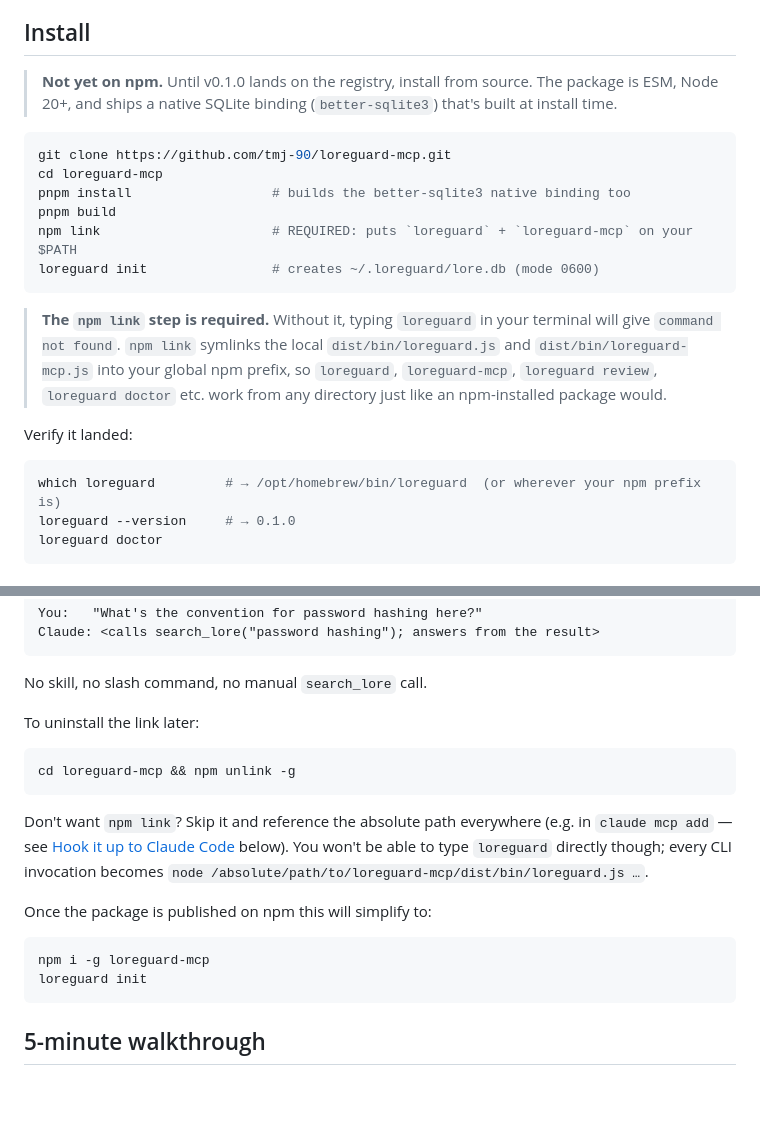
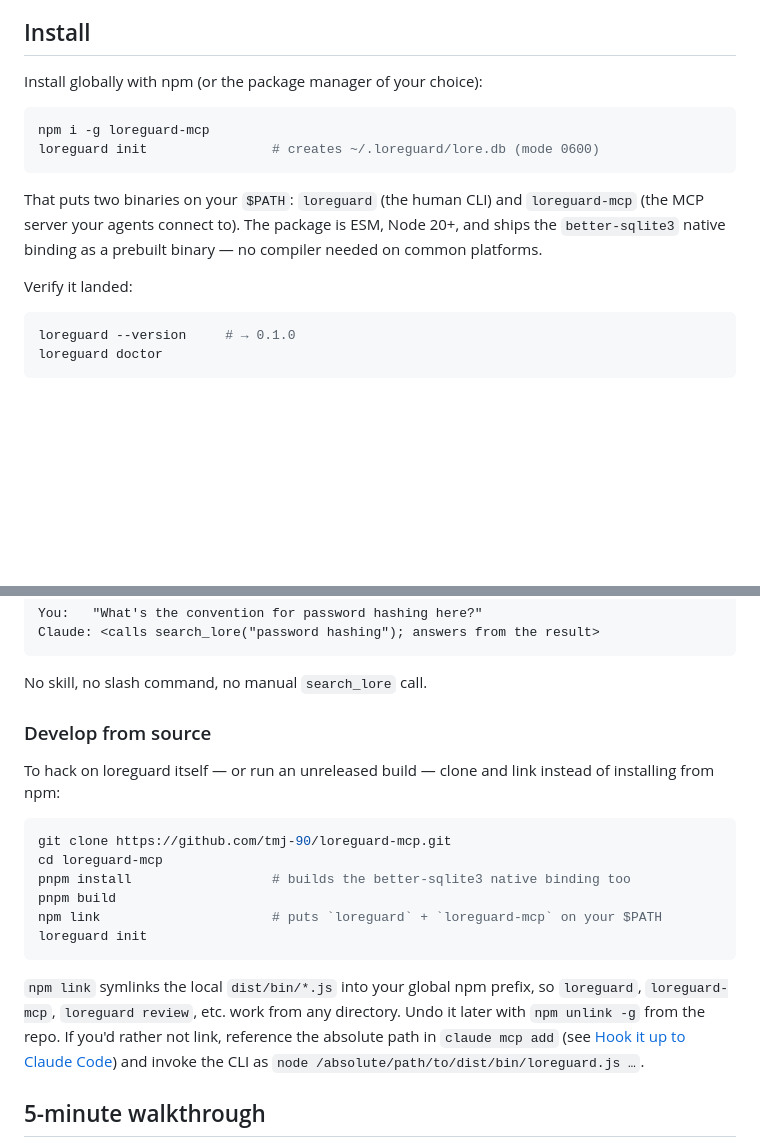
Before and after one commit to todmj/loreguard-mcp, a Markdown page: README.md, 2 parts joined by grey strips. Drawn GitHub-style; blank space fills up the shorter version.

````diff
--- a/README.md
+++ b/README.md
@@ -22,29 +22,21 @@ already decided, rather than reasoning from scratch.
 
 ## Install
 
-> **Not yet on npm.** Until v0.1.0 lands on the registry, install from
-> source. The package is ESM, Node 20+, and ships a native SQLite binding
-> (`better-sqlite3`) that's built at install time.
+Install globally with npm (or the package manager of your choice):
 
 ```bash
-git clone https://github.com/tmj-90/loreguard-mcp.git
-cd loreguard-mcp
-pnpm install                  # builds the better-sqlite3 native binding too
-pnpm build
-npm link                      # REQUIRED: puts `loreguard` + `loreguard-mcp` on your $PATH
+npm i -g loreguard-mcp
 loreguard init                # creates ~/.loreguard/lore.db (mode 0600)
 ```
 
-> **The `npm link` step is required.** Without it, typing `loreguard` in your
-> terminal will give `command not found`. `npm link` symlinks the local
-> `dist/bin/loreguard.js` and `dist/bin/loreguard-mcp.js` into your global npm
-> prefix, so `loreguard`, `loreguard-mcp`, `loreguard review`, `loreguard doctor` etc. work
-> from any directory just like an npm-installed package would.
+That puts two binaries on your `$PATH`: `loreguard` (the human CLI) and
+`loreguard-mcp` (the MCP server your agents connect to). The package is
+ESM, Node 20+, and ships the `better-sqlite3` native binding as a
+prebuilt binary — no compiler needed on common platforms.
 
 Verify it landed:
 
 ```bash
-which loreguard         # → /opt/homebrew/bin/loreguard  (or wherever your npm prefix is)
 loreguard --version     # → 0.1.0
 loreguard doctor
 ```
@@ -87,23 +79,26 @@ Claude: <calls search_lore("password hashing"); answers from the result>
 
 No skill, no slash command, no manual `search_lore` call.
 
-To uninstall the link later:
+### Develop from source
+
+To hack on loreguard itself — or run an unreleased build — clone and link
+instead of installing from npm:
 
 ```bash
-cd loreguard-mcp && npm unlink -g
+git clone https://github.com/tmj-90/loreguard-mcp.git
+cd loreguard-mcp
+pnpm install                  # builds the better-sqlite3 native binding too
+pnpm build
+npm link                      # puts `loreguard` + `loreguard-mcp` on your $PATH
+loreguard init
 ```
 
-Don't want `npm link`? Skip it and reference the absolute path everywhere
-(e.g. in `claude mcp add` — see [Hook it up to Claude Code](#hook-it-up-to-claude-code)
-below). You won't be able to type `loreguard` directly though; every CLI
-invocation becomes `node /absolute/path/to/loreguard-mcp/dist/bin/loreguard.js …`.
-
-Once the package is published on npm this will simplify to:
-
-```bash
-npm i -g loreguard-mcp
-loreguard init
-```
+`npm link` symlinks the local `dist/bin/*.js` into your global npm prefix,
+so `loreguard`, `loreguard-mcp`, `loreguard review`, etc. work from any
+directory. Undo it later with `npm unlink -g` from the repo. If you'd
+rather not link, reference the absolute path in `claude mcp add` (see
+[Hook it up to Claude Code](#hook-it-up-to-claude-code)) and invoke the
+CLI as `node /absolute/path/to/dist/bin/loreguard.js …`.
 
 ## 5-minute walkthrough
 
````
Also changed, not shown: CHANGELOG.md (+19 -4 lines), CONTRIBUTING.md (added, +76 -0 lines).
